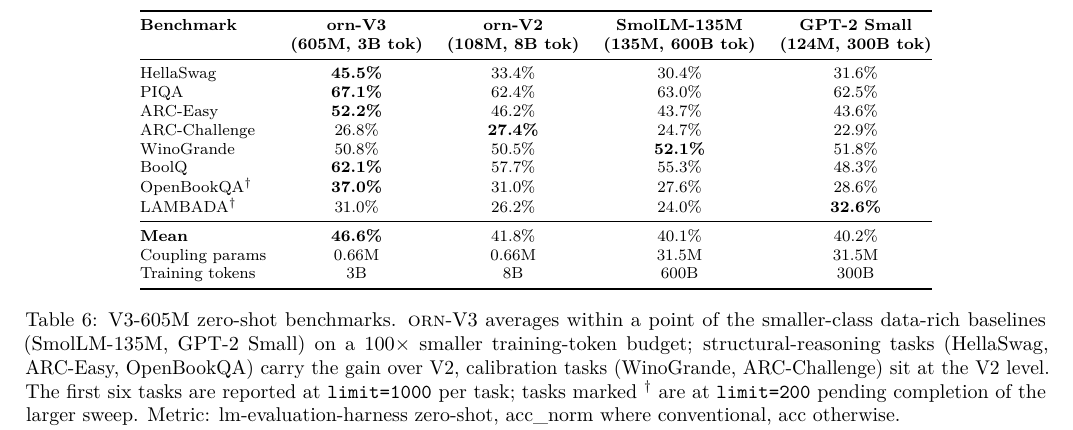
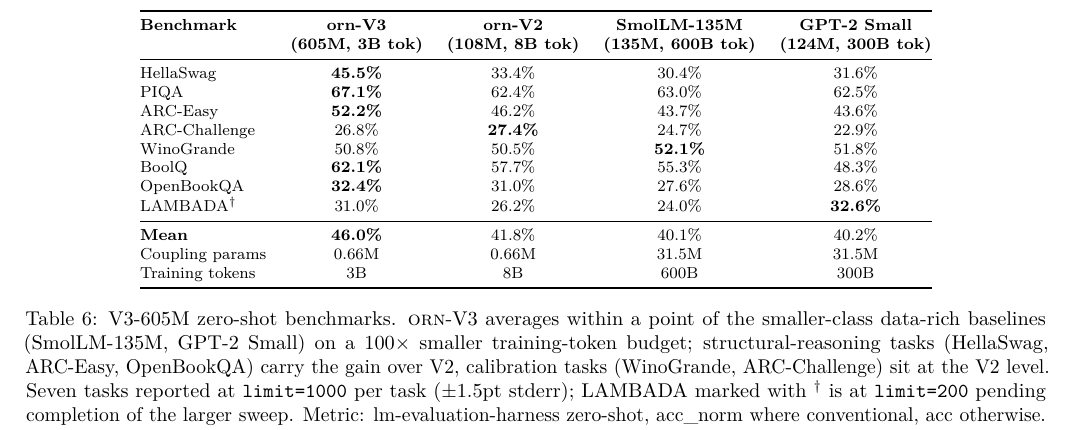
Before and after one commit to Percolation-Labs/orn, a LaTeX paper (born/paper/the_orbital_response_network.tex): part of page 7 of 12, cut so that both start at the same text. Compiled offline with pdfLaTeX.

Commit message:
Bench update: OpenBookQA limit=1000 = 32.4 (was 37.0). V3 Mean → 46.0; update paper Tab 5 caption + Discussion

```diff
--- a/born/paper/the_orbital_response_network.tex
+++ b/born/paper/the_orbital_response_network.tex
@@ -518,15 +518,15 @@
 ARC-Challenge & 26.8\%          & \textbf{27.4\%} & 24.7\% & 22.9\% \\
 WinoGrande    & 50.8\%          & 50.5\%          & \textbf{52.1\%} & 51.8\% \\
 BoolQ         & \textbf{62.1\%} & 57.7\%          & 55.3\% & 48.3\% \\
-OpenBookQA$^\dagger$ & \textbf{37.0\%} & 31.0\%   & 27.6\% & 28.6\% \\
+OpenBookQA           & \textbf{32.4\%} & 31.0\%   & 27.6\% & 28.6\% \\
 LAMBADA$^\dagger$    & 31.0\%          & 26.2\%   & 24.0\% & \textbf{32.6\%} \\
 \midrule
-\textbf{Mean}        & \textbf{46.6\%} & 41.8\% & 40.1\% & 40.2\% \\
+\textbf{Mean}        & \textbf{46.0\%} & 41.8\% & 40.1\% & 40.2\% \\
 Coupling params      & 0.66M           & 0.66M  & 31.5M  & 31.5M \\
 Training tokens      & 3B              & 8B     & 600B   & 300B  \\
 \bottomrule
 \end{tabular}
-\caption{V3-605M zero-shot benchmarks. \orn{}-V3 averages within a point of the smaller-class data-rich baselines (SmolLM-135M, GPT-2 Small) on a 100$\times$ smaller training-token budget; structural-reasoning tasks (HellaSwag, ARC-Easy, OpenBookQA) carry the gain over V2, calibration tasks (WinoGrande, ARC-Challenge) sit at the V2 level. The first six tasks are reported at \texttt{limit=1000} per task; tasks marked $^\dagger$ are at \texttt{limit=200} pending completion of the larger sweep. Metric: lm-evaluation-harness zero-shot, acc\_norm where conventional, acc otherwise.}
+\caption{V3-605M zero-shot benchmarks. \orn{}-V3 averages within a point of the smaller-class data-rich baselines (SmolLM-135M, GPT-2 Small) on a 100$\times$ smaller training-token budget; structural-reasoning tasks (HellaSwag, ARC-Easy, OpenBookQA) carry the gain over V2, calibration tasks (WinoGrande, ARC-Challenge) sit at the V2 level. Seven tasks reported at \texttt{limit=1000} per task ($\pm 1.5$pt stderr); LAMBADA marked with $^\dagger$ is at \texttt{limit=200} pending completion of the larger sweep. Metric: lm-evaluation-harness zero-shot, acc\_norm where conventional, acc otherwise.}
 \label{tab:v3_benchmarks}
 \end{table*}
 
```
Also changed, not shown: born/paper/the_orbital_response_network.pdf, born/paper/the_orbital_response_network.tex (2 more changed lines).
